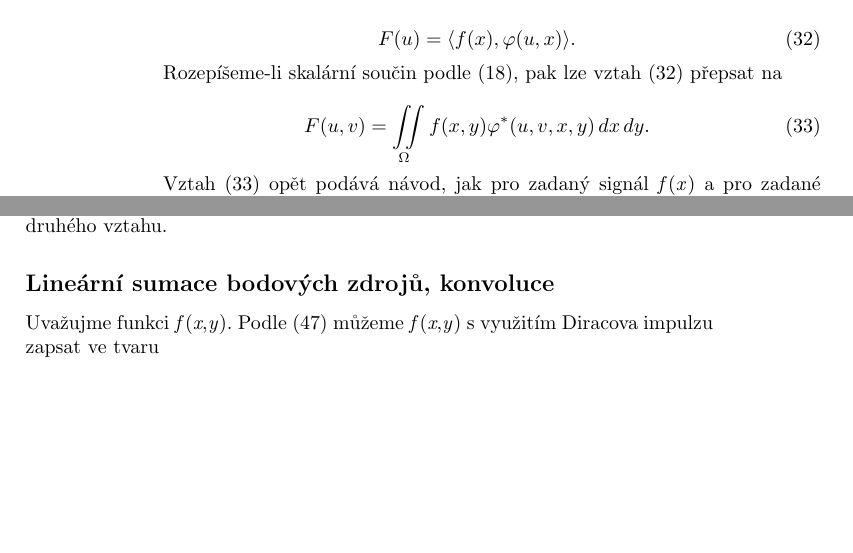
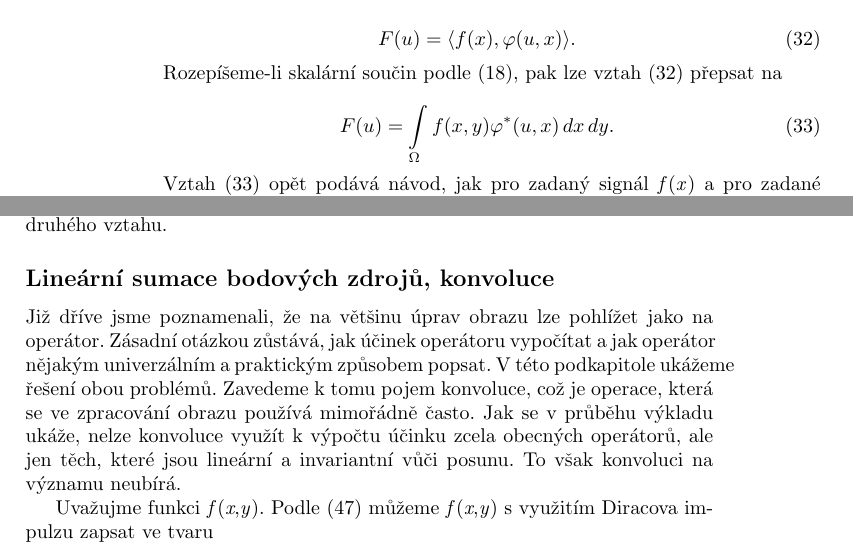
Before and after one commit to geordi/skripta-dzo-ano, a LaTeX book (plain_version/dzo.tex, which reads plain_version/01_signaly/signaly.tex): two parts of pages 6 and 9 of 130, joined at a grey line, cut so that both start at the same text, the shorter picture padded with empty space. Compiled offline with pdfLaTeX.

Commit message:
Errata in Chapter 1

```diff
--- a/plain_version/01_signaly/signaly.tex
+++ b/plain_version/01_signaly/signaly.tex
@@ -231,7 +231,7 @@ Provedeme-li skalární součin obou stran rovnice \eqref{eq:1_31} s $\varphi$(\
 Rozepíšeme-li skalární součin podle \eqref{eq:1_18}, pak lze vztah \eqref{eq:1_32} přepsat na
 
 \begin{equation} \label{eq:1_33}
-    F(u, v) = \iint\limits_{\Omega} f(x, y) \varphi^*(u, v, x, y)\, dx\, dy.
+    F(u) = \int\limits_{\Omega} f(x, y) \varphi^*(u, x)\, dx\, dy.
 \end{equation}
 
 Vztah \eqref{eq:1_33} opět podává návod, jak pro zadaný signál \textit{f}(\textit{x}) a pro zadané ortonormální bázové jádro $\varphi$(\textit{u},\textit{x}) určit funkci \textit{F}(\textit{u}), která signál reprezentuje. Jak je již obvyklé, získáme podobně snadno také předpisy pro funkce \textit{F}(\textit{k},\textit{l}), \textit{F}(\textit{u},\textit{v}) použité ve vztazích \eqref{eq:1_4}, \eqref{eq:1_5}:
@@ -349,6 +349,14 @@ Poznamenejme, že vlastnost popsaná vztahem \eqref{eq:1_47} má zásadní význ
 kde j je komplexní jednotka. Doporučujeme čtenáři, aby se alespoň neformálně pokusil uvedenou vlastnost zdůvodnit. Návod: Uvažte, že pro \textit{x}=\textit{y}=0 se v prvním případě jedná o integraci funkce nabývající hodnoty 1 nad nekonečnou oblastí. Pro \textit{x}$\neq$0, \textit{y}$\neq$0 se podle Eulerova vztahu $e^{\mathrm{j}\varphi} = \cos\varphi + \mathrm{j} \sin\varphi$ jedná o integraci funkcí typu $\cos\varphi\cos\psi$, $\cos\varphi\sin\psi$, $\sin\varphi\cos\psi$, $\sin\varphi\sin\psi$ ($\varphi=2\pi ux$, $\psi=2\pi vy$,) nad nekonečnou oblastí. Obdobně lze postupovat i v případě druhého vztahu.
 
 \subsection*{Lineární sumace bodových zdrojů, konvoluce}
+
+Již dříve jsme poznamenali, že na většinu úprav obrazu lze pohlížet jako na operátor.
+Zásadní otázkou zůstává, jak účinek operátoru vypočítat a jak operátor nějakým univerzálním a praktickým způsobem popsat.
+V této podkapitole ukážeme řešení obou problémů.
+Zavedeme k tomu pojem konvoluce, což je operace, která se ve zpracování obrazu používá mimořádně často.
+Jak se v průběhu výkladu ukáže, nelze konvoluce využít k výpočtu účinku zcela obecných operátorů,
+ale jen těch, které jsou lineární a invariantní vůči posunu.
+To však konvoluci na významu neubírá.
 
 Uvažujme funkci \textit{f}(\textit{x},\textit{y}). Podle \eqref{eq:1_47} můžeme \textit{f}(\textit{x},\textit{y}) s využitím Diracova impulzu zapsat ve tvaru
 
```
